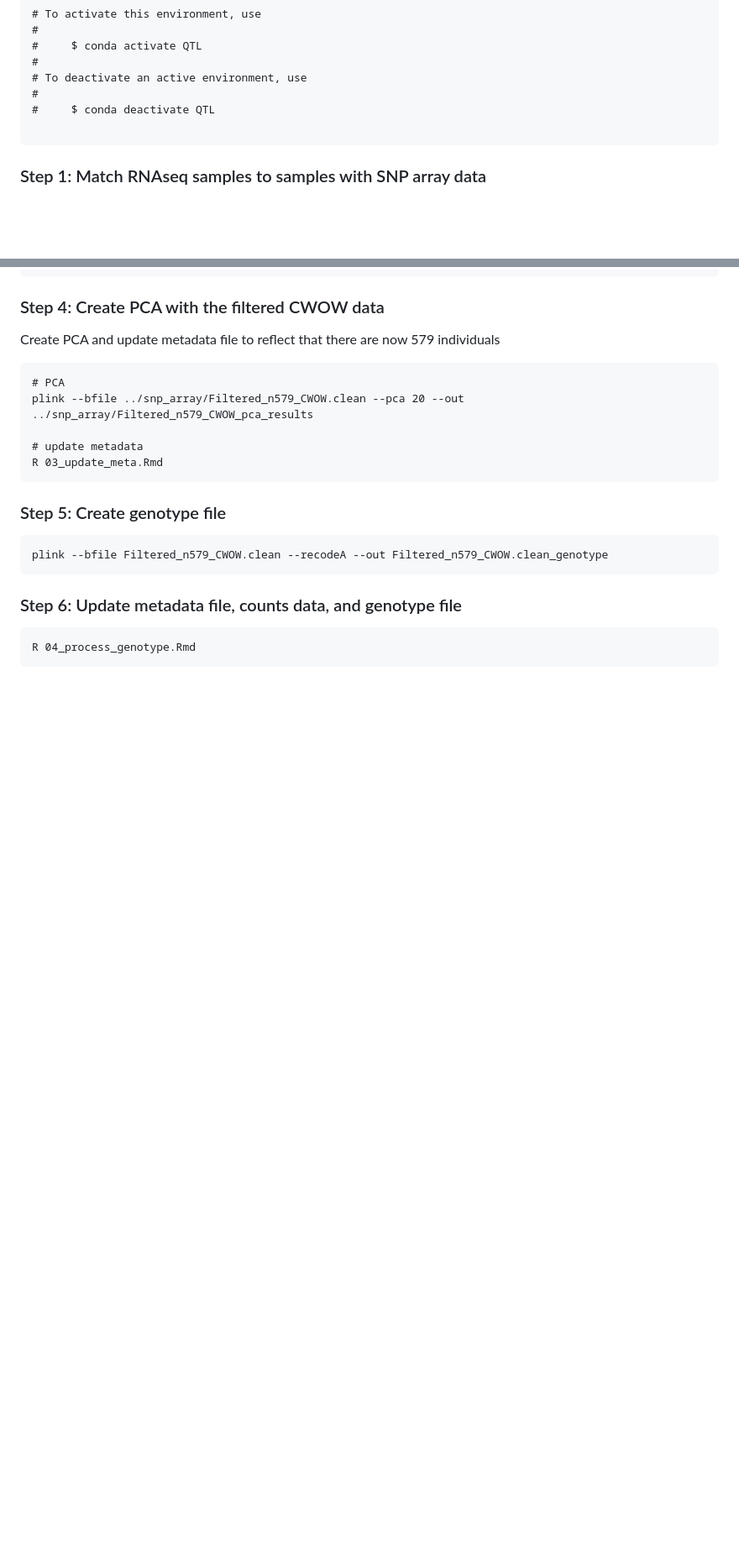
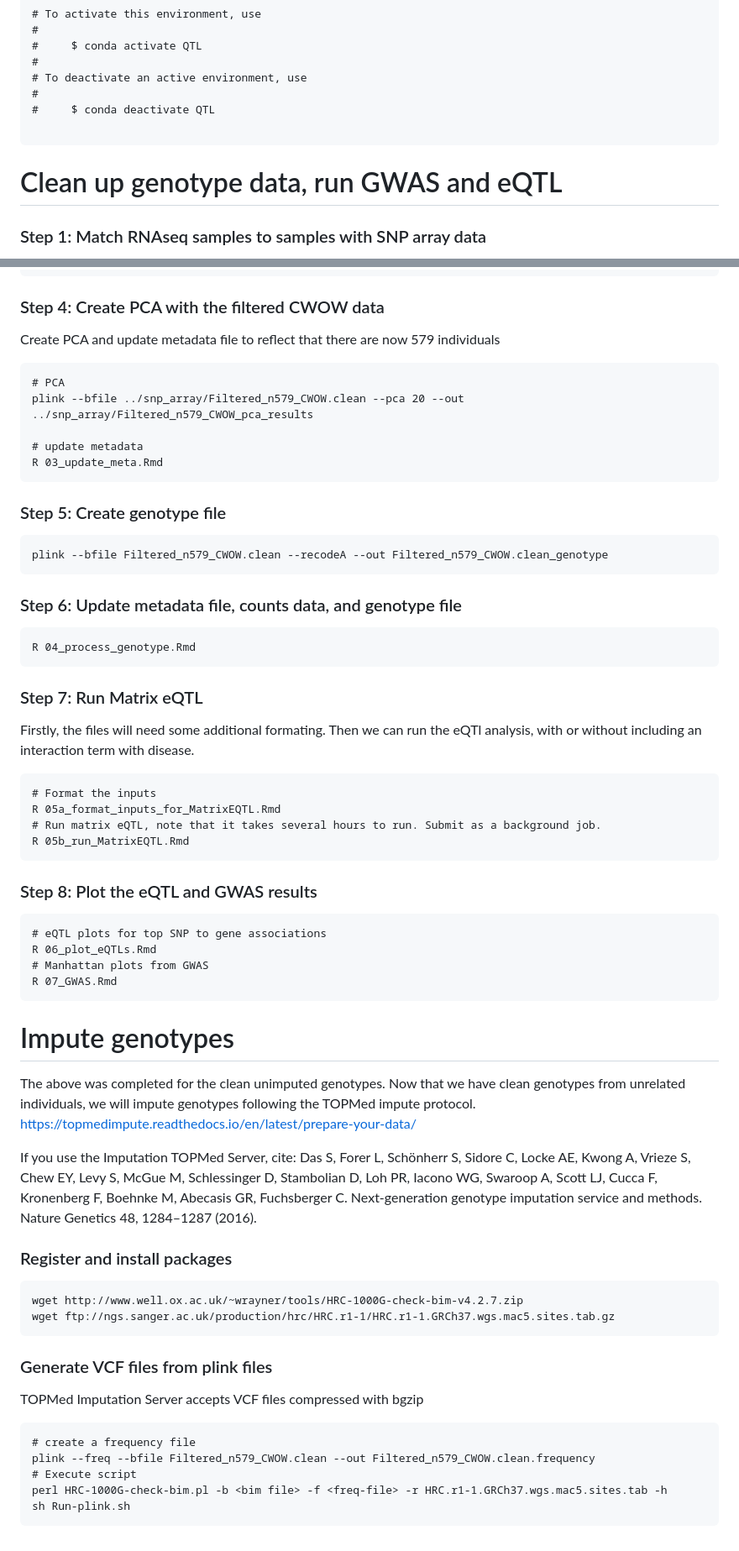
Before and after one commit to olneykimberly/LBD_CWOW_QTL, a Markdown page: README.md, 2 parts joined by grey strips. Shown at 84% size. Drawn GitHub-style; blank space fills up the shorter version.

Commit message:
Update readme to include imputing steps

````diff
--- a/README.md
+++ b/README.md
@@ -21,6 +21,7 @@ conda env create -n QTL --file QTL.yml
 
 ```
 
+# Clean up genotype data, run GWAS and eQTL
 ### Step 1: Match RNAseq samples to samples with SNP array data
 The output will be a filtered metadata that contains the information on the individuals that have both bulk RNAseq expression data and SNP array data.
 ```
@@ -247,3 +248,41 @@ plink --bfile Filtered_n579_CWOW.clean --recodeA --out Filtered_n579_CWOW.clean_
 ```
 R 04_process_genotype.Rmd
 ```
+### Step 7: Run Matrix eQTL
+Firstly, the files will need some additional formating. Then we can run the eQTl analysis, with or without including an interaction term with disease.
+```
+# Format the inputs
+R 05a_format_inputs_for_MatrixEQTL.Rmd
+# Run matrix eQTL, note that it takes several hours to run. Submit as a background job.
+R 05b_run_MatrixEQTL.Rmd
+```
+### Step 8: Plot the eQTL and GWAS results
+```
+# eQTL plots for top SNP to gene associations
+R 06_plot_eQTLs.Rmd
+# Manhattan plots from GWAS
+R 07_GWAS.Rmd
+```
+
+# Impute genotypes
+The above was completed for the clean unimputed genotypes. Now that we have clean genotypes from unrelated individuals, we will impute genotypes following the TOPMed impute protocol. https://topmedimpute.readthedocs.io/en/latest/prepare-your-data/
+
+If you use the Imputation TOPMed Server, cite:
+Das S, Forer L, Schönherr S, Sidore C, Locke AE, Kwong A, Vrieze S, Chew EY, Levy S, McGue M, Schlessinger D, Stambolian D, Loh PR, Iacono WG, Swaroop A, Scott LJ, Cucca F, Kronenberg F, Boehnke M, Abecasis GR, Fuchsberger C. Next-generation genotype imputation service and methods. Nature Genetics 48, 1284–1287 (2016).
+
+### Register and install packages
+```
+wget http://www.well.ox.ac.uk/~wrayner/tools/HRC-1000G-check-bim-v4.2.7.zip
+wget ftp://ngs.sanger.ac.uk/production/hrc/HRC.r1-1/HRC.r1-1.GRCh37.wgs.mac5.sites.tab.gz
+```
+
+### Generate VCF files from plink files
+TOPMed Imputation Server accepts VCF files compressed with bgzip
+
+```
+# create a frequency file
+plink --freq --bfile Filtered_n579_CWOW.clean --out Filtered_n579_CWOW.clean.frequency
+# Execute script
+perl HRC-1000G-check-bim.pl -b <bim file> -f <freq-file> -r HRC.r1-1.GRCh37.wgs.mac5.sites.tab -h
+sh Run-plink.sh
+```
````
